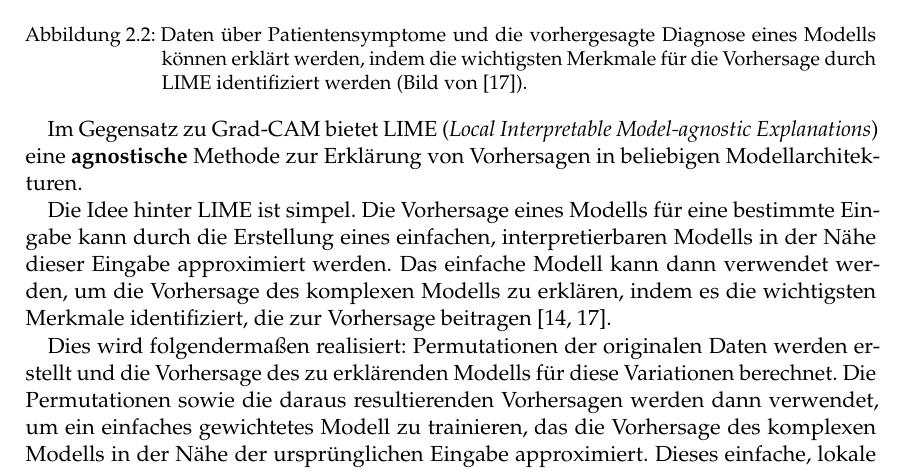
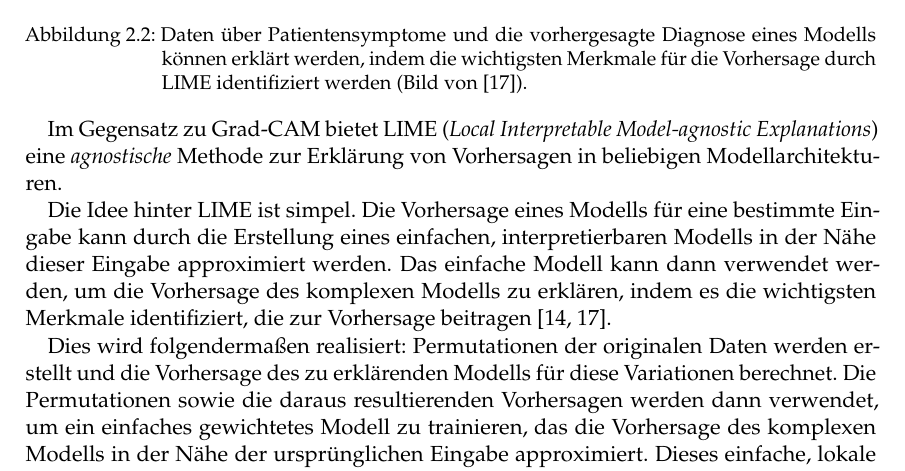
Before and after one commit to GermainGirndt/visual-explanaible-ai, a LaTeX thesis (documentation/ausarbeitung/htwsaar-i-mst-vorlage-2.25/htwsaar-i-mst-vorlage-2.25/htwsaar-i-mst-vorlage.tex, which reads documentation/ausarbeitung/htwsaar-i-mst-vorlage-2.25/htwsaar-i-mst-vorlage-2.25/Chapters/Grundlagen.tex): part of page 13 of 54, cut so that both start at the same text. Compiled offline with pdfLaTeX.

Commit message:
improve style

```diff
--- a/documentation/ausarbeitung/htwsaar-i-mst-vorlage-2.25/htwsaar-i-mst-vorlage-2.25/Chapters/Grundlagen.tex
+++ b/documentation/ausarbeitung/htwsaar-i-mst-vorlage-2.25/htwsaar-i-mst-vorlage-2.25/Chapters/Grundlagen.tex
@@ -97,7 +97,7 @@ Grad-CAM kann auf verschiedenen CNNS angewandt werden, inbesondere (1) CNNs mit
 \end{minipage}
 \vspace{0.5em}
 
-Im Gegensatz zu Grad-CAM bietet LIME (\textit{Local Interpretable Model-agnostic Explanations}) eine \textbf{agnostische} Methode zur Erklärung von Vorhersagen in beliebigen Modellarchitekturen.
+Im Gegensatz zu Grad-CAM bietet LIME (\textit{Local Interpretable Model-agnostic Explanations}) eine \textit{agnostische} Methode zur Erklärung von Vorhersagen in beliebigen Modellarchitekturen.
 
 Die Idee hinter LIME ist simpel. Die Vorhersage eines Modells für eine bestimmte Eingabe kann durch die Erstellung eines einfachen, interpretierbaren Modells in der Nähe dieser Eingabe approximiert werden.  Das einfache Modell kann dann verwendet werden, um die Vorhersage des komplexen Modells zu erklären, indem es die wichtigsten Merkmale identifiziert, die zur Vorhersage beitragen \cite{ribeiro2016lime, molnar2022interpretable}.
 
```
